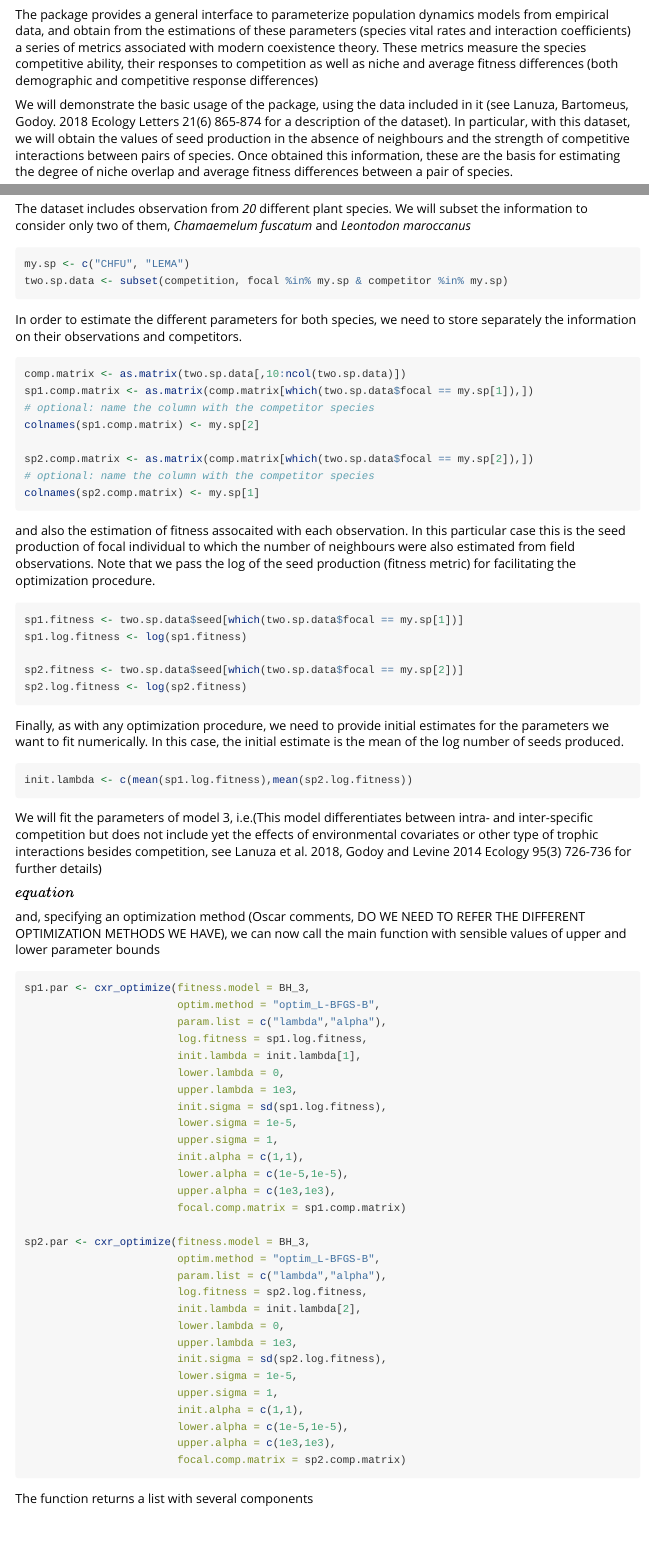
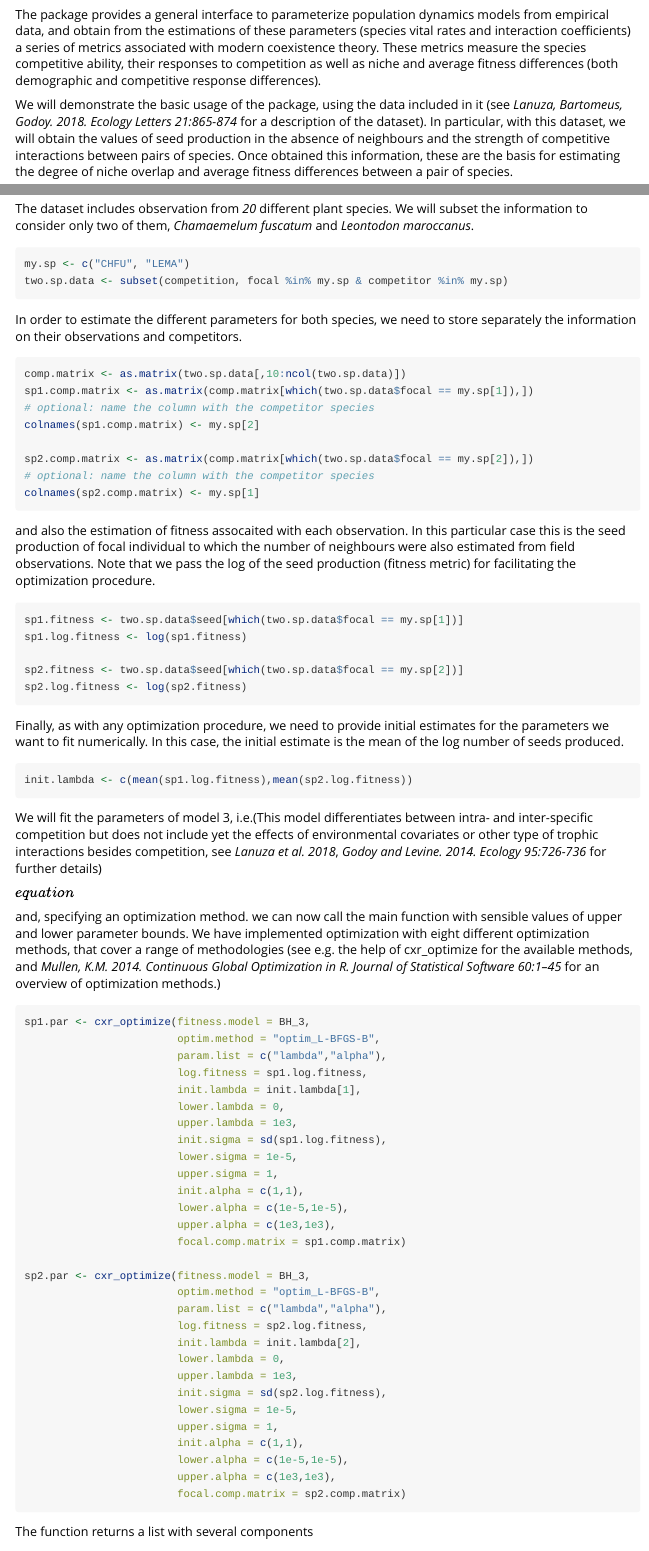
Before and after one commit to RadicalCommEcol/cxr, an R Markdown document (vignettes/BasicExample.Rmd): the page in a window 1100 px wide, from 140 px down, and a second part further down, joined at a grey line. Rendered offline with R 4.5, knitr and Pandoc, with nearby package versions.

Commit message:
text additions

````diff
--- a/vignettes/BasicExample.Rmd
+++ b/vignettes/BasicExample.Rmd
@@ -10,9 +10,9 @@ vignette: >
 
 **Introduction**
 
-The \code{cxr} package provides a general interface to parameterize population dynamics models from empirical data, and obtain from the estimations of these parameters (species vital rates and interaction coefficients) a series of metrics associated with modern coexistence theory. These metrics measure the species competitive ability, their responses to competition as well as niche and average fitness differences (both demographic and competitive response differences)
+The \code{cxr} package provides a general interface to parameterize population dynamics models from empirical data, and obtain from the estimations of these parameters (species vital rates and interaction coefficients) a series of metrics associated with modern coexistence theory. These metrics measure the species competitive ability, their responses to competition as well as niche and average fitness differences (both demographic and competitive response differences).
 
-We will demonstrate the basic usage of the package, using the data included in it (see Lanuza, Bartomeus, Godoy. 2018 Ecology Letters 21(6) 865-874 for a description of the dataset). In particular, with this dataset, we will obtain the values of seed production in the absence of neighbours and the strength of competitive interactions between pairs of species. Once obtained this information, these are the basis for estimating the degree of niche overlap and average fitness differences between a pair of species.
+We will demonstrate the basic usage of the package, using the data included in it (see *Lanuza, Bartomeus, Godoy. 2018. Ecology Letters 21:865-874* for a description of the dataset). In particular, with this dataset, we will obtain the values of seed production in the absence of neighbours and the strength of competitive interactions between pairs of species. Once obtained this information, these are the basis for estimating the degree of niche overlap and average fitness differences between a pair of species.
 
 **Set up**
 
@@ -23,7 +23,7 @@ library(cxr)
 data(competition)
 ```
 
-The \code{competition} dataset includes observation from *20* different plant species. We will subset the information to consider only two of them, *Chamaemelum fuscatum* and *Leontodon maroccanus*
+The \code{competition} dataset includes observation from *20* different plant species. We will subset the information to consider only two of them, *Chamaemelum fuscatum* and *Leontodon maroccanus*.
 
 ```{r}
 my.sp <- c("CHFU", "LEMA")
@@ -60,11 +60,11 @@ Finally, as with any optimization procedure, we need to provide initial estimate
 init.lambda <- c(mean(sp1.log.fitness),mean(sp2.log.fitness))
 ```
 
-We will fit the parameters of model 3, i.e.(This model differentiates between intra- and inter-specific competition but does not include yet the effects of environmental covariates or other type of trophic interactions besides competition, see Lanuza et al. 2018, Godoy and Levine 2014 Ecology 95(3) 726-736 for further details)
+We will fit the parameters of model 3, i.e.(This model differentiates between intra- and inter-specific competition but does not include yet the effects of environmental covariates or other type of trophic interactions besides competition, see *Lanuza et al. 2018*, *Godoy and Levine. 2014. Ecology 95:726-736* for further details)
 
 $equation$
 
-and, specifying an optimization method (Oscar comments, DO WE NEED TO REFER THE DIFFERENT OPTIMIZATION METHODS WE HAVE), we can now call the main function with sensible values of upper and lower parameter bounds
+and, specifying an optimization method. we can now call the main function with sensible values of upper and lower parameter bounds. We have implemented optimization with eight different optimization methods, that cover a range of methodologies (see e.g. the help of cxr_optimize for the available methods, and *Mullen, K.M. 2014. Continuous Global Optimization in R. Journal of Statistical Software 60:1–45* for an overview of optimization methods.)
 
 ```{r}
 sp1.par <- cxr_optimize(fitness.model = BH_3,
````
